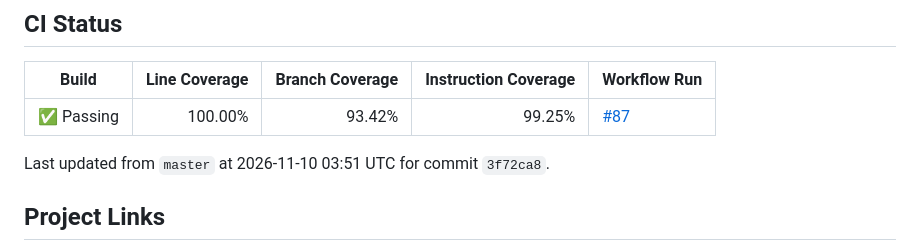
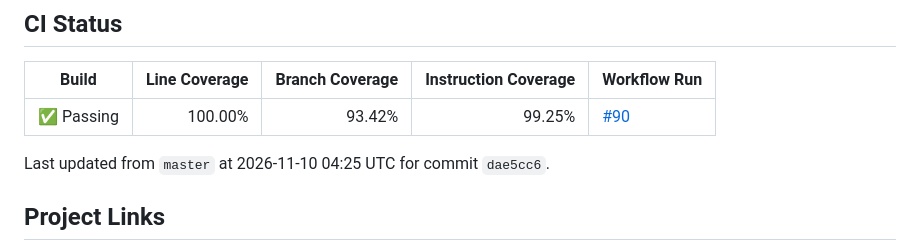
Before and after one commit to vtsyryuk/UserAccessControl, a Markdown page: README.md, the part around the change. GitHub-like rendering.

Commit message:
Update README CI status [skip ci]

```diff
--- a/README.md
+++ b/README.md
@@ -17,9 +17,9 @@ Small Java access-control helper library for resolving the effective permission
 
 | Build | Line Coverage | Branch Coverage | Instruction Coverage | Workflow Run |
 | --- | ---: | ---: | ---: | --- |
-| ✅ Passing | 100.00% | 93.42% | 99.25% | [#87](https://github.com/vtsyryuk/UserAccessControl/actions/runs/42752106889) |
+| ✅ Passing | 100.00% | 93.42% | 99.25% | [#90](https://github.com/vtsyryuk/UserAccessControl/actions/runs/42755717093) |
 
-Last updated from `master` at 2026-11-10 03:51 UTC for commit `3f72ca8`.
+Last updated from `master` at 2026-11-10 04:25 UTC for commit `dae5cc6`.
 <!-- ci-status:end -->
 
 ## Project Links
```
